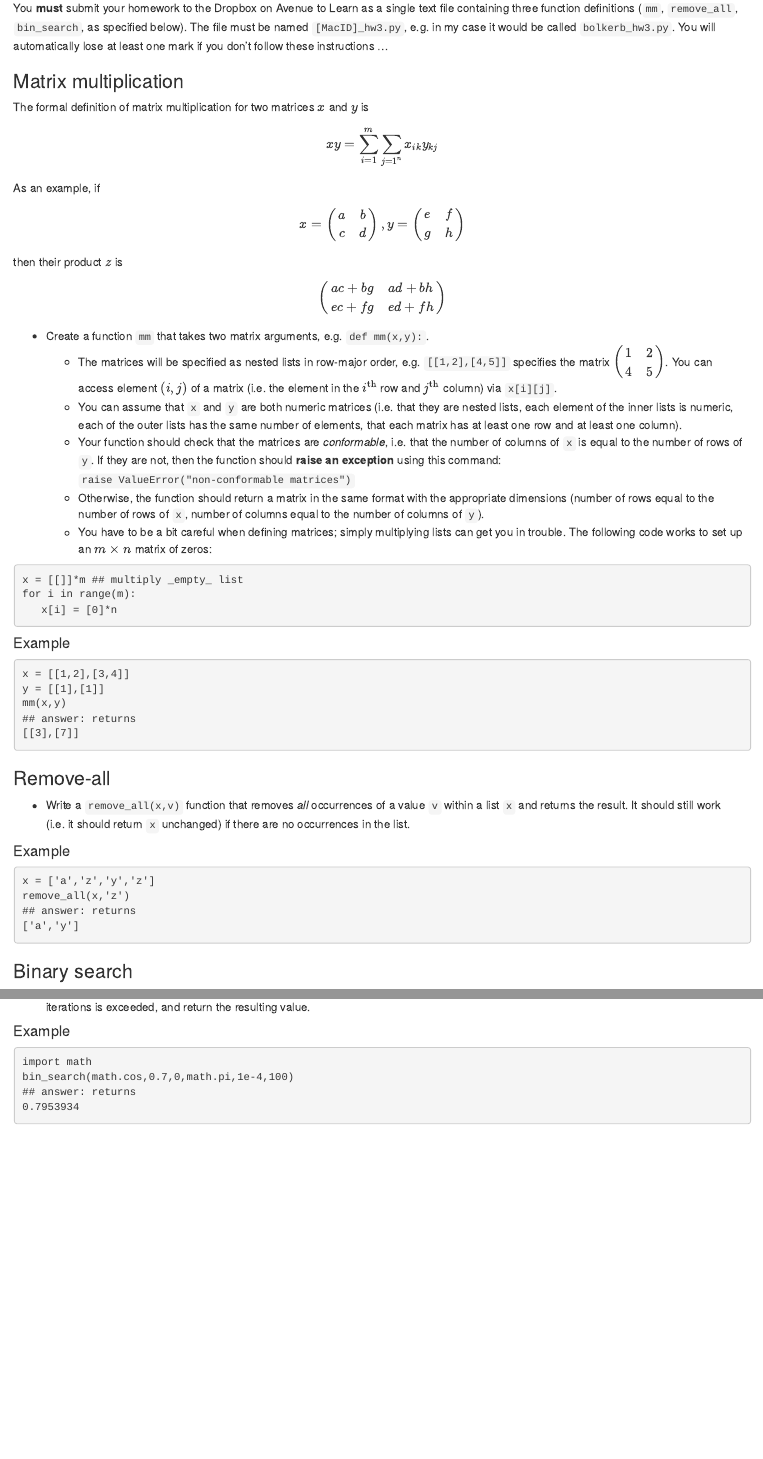
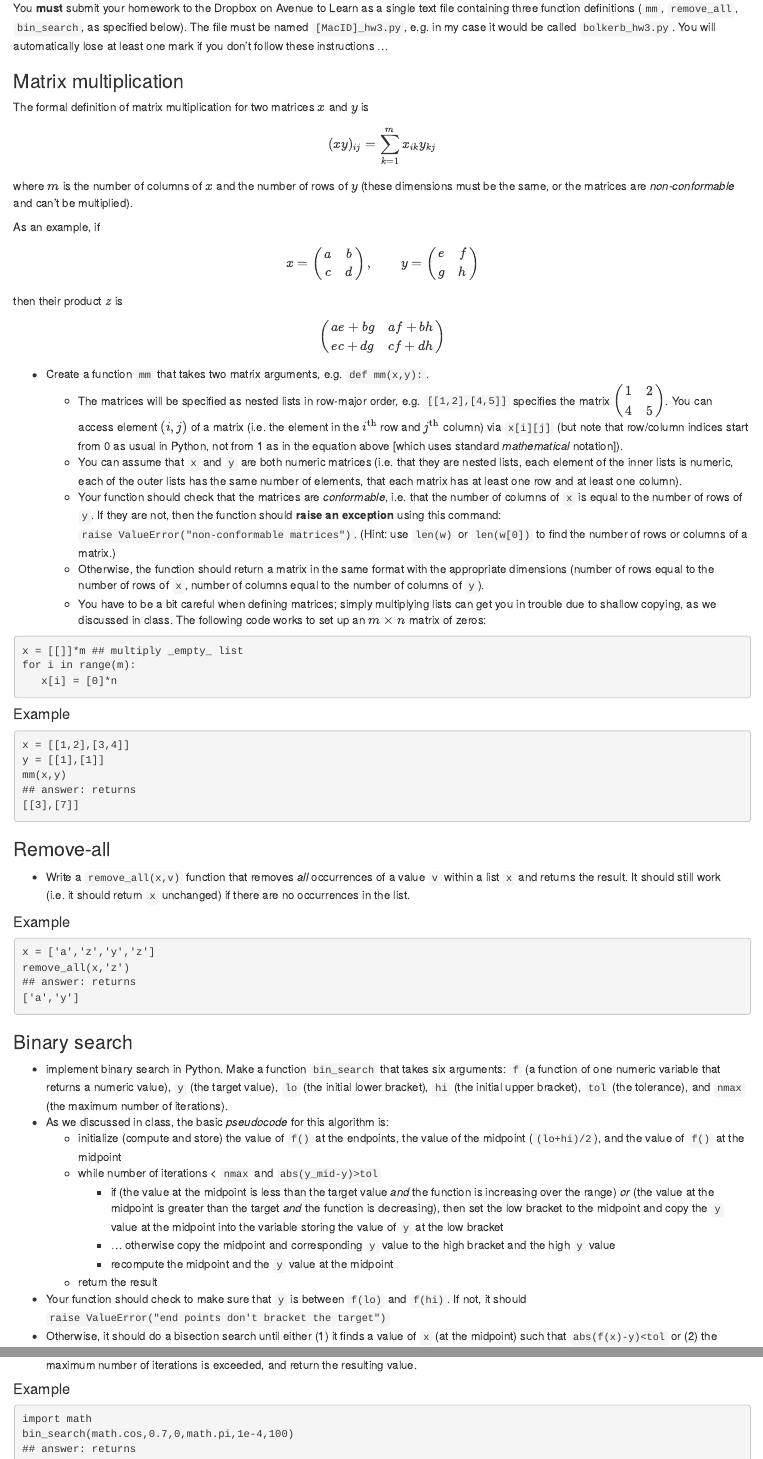
Before and after one commit to bbolker/math1mp, an R Markdown document (assignments/hw3.rmd): the page in a window 1100 px wide, from 210 px down, and a second part further down, joined at a grey line. The pictures show the output file assignments/hw3.html that the author committed with the source, opened offline.

Commit message:
hw3 fixes

````diff
--- a/assignments/hw3.rmd
+++ b/assignments/hw3.rmd
@@ -20,28 +20,29 @@ You **must** submit your homework to the Dropbox on Avenue to Learn as a single
 The formal definition of matrix multiplication for two matrices $x$ and $y$ is
 
 $$
-xy = \sum_{i=1}^m \sum_{j=1^n} x_{ik} y_{kj}
+(xy)_{ij} = \sum_{k=1}^m x_{ik} y_{kj}
 $$
+where $m$ is the number of columns of $x$ and the number of rows of $y$ (these dimensions must be the same, or the matrices are *non-conformable* and can't be multiplied).
 
 As an example, if
 
 $$
-x = \left( \begin{array}{cc} a & b \\ c & d \end{array} \right),
+x = \left( \begin{array}{cc} a & b \\ c & d \end{array} \right), \qquad
 y = \left( \begin{array}{cc} e & f \\ g & h \end{array} \right)
 $$
 
 then their product $z$ is
 
 $$
-\left( \begin{array}{cc} ac + bg & ad + bh \\ ec + fg & ed + fh \end{array} \right)
+\left( \begin{array}{cc} ae + bg & af + bh \\ ec + dg & cf + dh \end{array} \right)
 $$
 
 * Create a function `mm` that takes two matrix arguments, e.g. `def mm(x,y):`.
-    * The matrices will be specified as nested lists in row-major order, e.g. `[[1,2],[4,5]]` specifies the matrix $\left( \begin{array}{cc} 1 & 2 \\ 4 & 5 \end{array} \right)$.  You can access element $(i,j)$ of a matrix (i.e. the element in the $i^\textrm{th}$ row and $j^\textrm{th}$ column) via `x[i][j]`.
+    * The matrices will be specified as nested lists in row-major order, e.g. `[[1,2],[4,5]]` specifies the matrix $\left( \begin{array}{cc} 1 & 2 \\ 4 & 5 \end{array} \right)$.  You can access element $(i,j)$ of a matrix (i.e. the element in the $i^\textrm{th}$ row and $j^\textrm{th}$ column) via `x[i][j]` (but note that row/column indices start from 0 as usual in Python, not from 1 as in the equation above [which uses standard *mathematical* notation]).
 	* You can assume that `x` and `y` are both numeric matrices (i.e. that they are nested lists, each element of the inner lists is numeric, each of the outer lists has the same number of elements, that each matrix has at least one row and at least one column).
-	* Your function should check that the matrices are *conformable*, i.e. that the number of columns of `x` is equal to the number of rows of `y`.  If they are not, then the function should **raise an exception** using this command: `raise ValueError("non-conformable matrices")`
+	* Your function should check that the matrices are *conformable*, i.e. that the number of columns of `x` is equal to the number of rows of `y`.  If they are not, then the function should **raise an exception** using this command: `raise ValueError("non-conformable matrices")`.  (Hint: use `len(w)` or `len(w[0])` to find the number of rows or columns of a matrix.)
     * Otherwise, the function should return a matrix in the same format with the appropriate dimensions (number of rows equal to the number of rows of `x`, number of columns equal to the number of columns of `y`).
-	* You have to be a bit careful when defining matrices; simply multiplying lists can get you in trouble.  The following code works to set up an $m \times n$ matrix of zeros:
+	* You have to be a bit careful when defining matrices; simply multiplying lists can get you in trouble due to shallow copying, as we discussed in class.  The following code works to set up an $m \times n$ matrix of zeros:
 ```{r eval=FALSE}
 x = [[]]*m ## multiply _empty_ list
 for i in range(m):
@@ -76,8 +77,15 @@ remove_all(x,'z')
 ### Binary search
 
 * implement binary search in Python.  Make a function `bin_search` that takes six arguments: `f` (a function of one numeric variable that returns a numeric value), `y` (the target value), `lo` (the initial lower bracket), `hi` (the initial upper bracket), `tol` (the tolerance), and `nmax` (the maximum number of iterations).
-* Your function should check to make sure that `y` is between `f(lo)` and `f(hi)`.  If not, it should return `False`.
-* Otherwise, it should do a bisection search until either (1) it finds a value of `x` such that `abs(f(x)-y)<tol` or (2) the maximum number of iterations is exceeded, and return the resulting value.
+* As we discussed in class, the basic *pseudocode* for this algorithm is:
+    * initialize (compute and store) the value of `f()` at the endpoints, the value of the midpoint (`(lo+hi)/2`), and the value of `f()` at the midpoint
+    * while number of iterations < `nmax` and `abs(y_mid-y)>tol`
+		 * if (the value at the midpoint is less than the target value *and* the function is increasing over the range) *or* (the value at the midpoint is greater than the target *and* the function is decreasing), then set the low bracket to the midpoint and copy the `y` value at the midpoint into the variable storing the value of `y` at the low bracket
+		 * ... otherwise copy the midpoint and corresponding `y` value to the high bracket and the high `y` value
+         * recompute the midpoint and the `y` value at the midpoint
+    * return the result
+* Your function should check to make sure that `y` is between `f(lo)` and `f(hi)`.  If not, it should `raise ValueError("end points don't bracket the target")`
+* Otherwise, it should do a bisection search until either (1) it finds a value of `x` (at the midpoint) such that `abs(f(x)-y)<tol` or (2) the maximum number of iterations is exceeded, and return the resulting value.
 
 #### Example
 
@@ -85,5 +93,5 @@ remove_all(x,'z')
 import math
 bin_search(math.cos,0.7,0,math.pi,1e-4,100)
 ## answer: returns
-0.7953934
+0.7953690385187049
 ```
````
Also changed, not shown: assignments/hw3.html.
